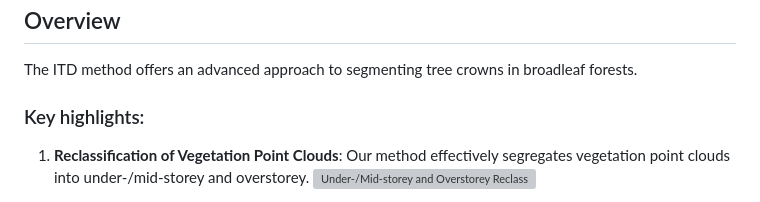
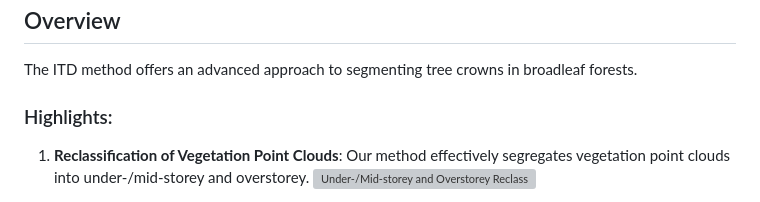
Before and after one commit to ruizhuj/Individual_Tree_Delineation_in_Broadleaf_forest, a Markdown page: README.md, the part around the change. Rendered like a GitHub page; grey boxes are pictures that could not be loaded.

```diff
--- a/README.md
+++ b/README.md
@@ -6,7 +6,7 @@ This repository provides the code and documentation for the ITD method, crafted
 
 The ITD method offers an advanced approach to segmenting tree crowns in broadleaf forests.
 
-### Key highlights:
+### Highlights:
 
 1. **Reclassification of Vegetation Point Clouds**: Our method effectively segregates vegetation point clouds into under-/mid-storey and overstorey.
    ![Under-/Mid-storey and Overstorey Reclassification](imgs/las_reclassification.png)
```
